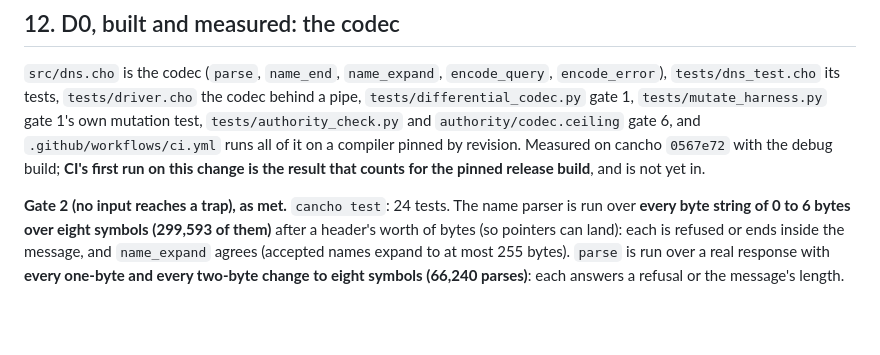
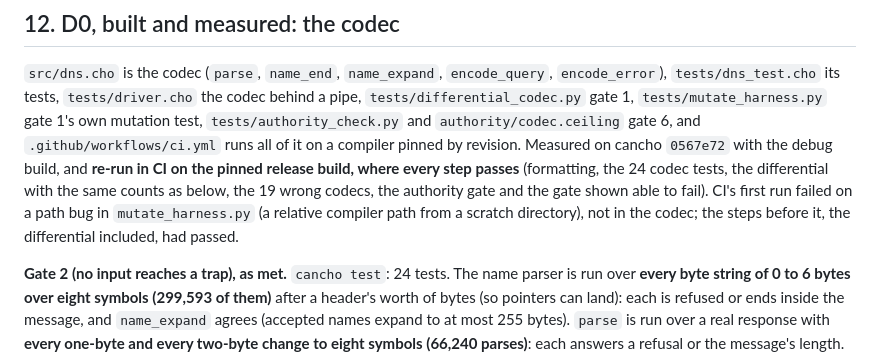
Before and after one commit to alpibrusl/cancho-dns, a Markdown page: docs/design.md, the part around the change. Rendered like a GitHub page; blank space fills up the shorter version.

Commit message:
design.md section 12: the D0 gates pass in CI on the pinned release build
Co-Authored-By: Claude Sonnet 5.5 <noreply@anthropic.com>
Claude-Session: https://claude.ai/code/session_01LLSJ37u6baTwHiK7K2if6J

```diff
--- a/docs/design.md
+++ b/docs/design.md
@@ -210,7 +210,9 @@ Any of these is written up here, in place, as the result.
 `src/dns.cho` is the codec (`parse`, `name_end`, `name_expand`, `encode_query`, `encode_error`), `tests/dns_test.cho` its tests, `tests/driver.cho`
 the codec behind a pipe, `tests/differential_codec.py` gate 1, `tests/mutate_harness.py` gate 1's own mutation test, `tests/authority_check.py` and
 `authority/codec.ceiling` gate 6, and `.github/workflows/ci.yml` runs all of it on a compiler pinned by revision. Measured on cancho
-`0567e72` with the debug build; **CI's first run on this change is the result that counts for the pinned release build**, and is not yet in.
+`0567e72` with the debug build, and **re-run in CI on the pinned release build, where every step passes** (formatting, the 24 codec tests, the differential with
+the same counts as below, the 19 wrong codecs, the authority gate and the gate shown able to fail). CI's first run failed on a path bug in
+`mutate_harness.py` (a relative compiler path from a scratch directory), not in the codec; the steps before it, the differential included, had passed.
 
 **Gate 2 (no input reaches a trap), as met.** `cancho test`: 24 tests. The name parser is run over **every byte string of 0 to 6 bytes over eight
 symbols (299,593 of them)** after a header's worth of bytes (so pointers can land): each is refused or ends inside the message, and `name_expand`
```
